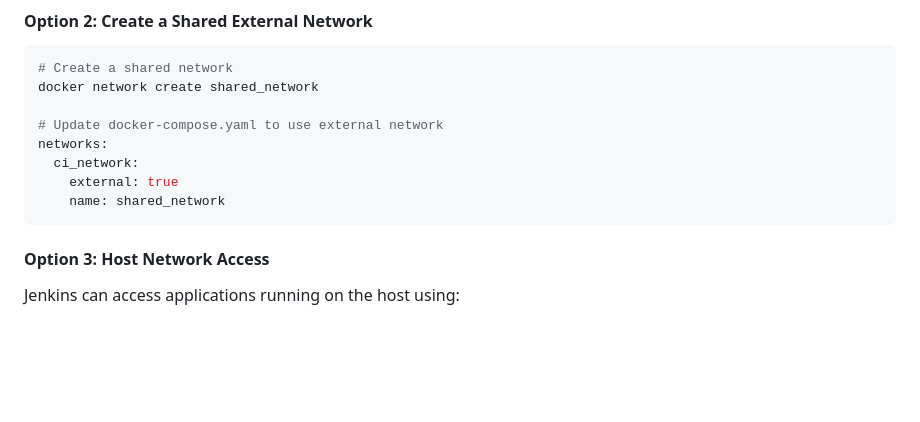
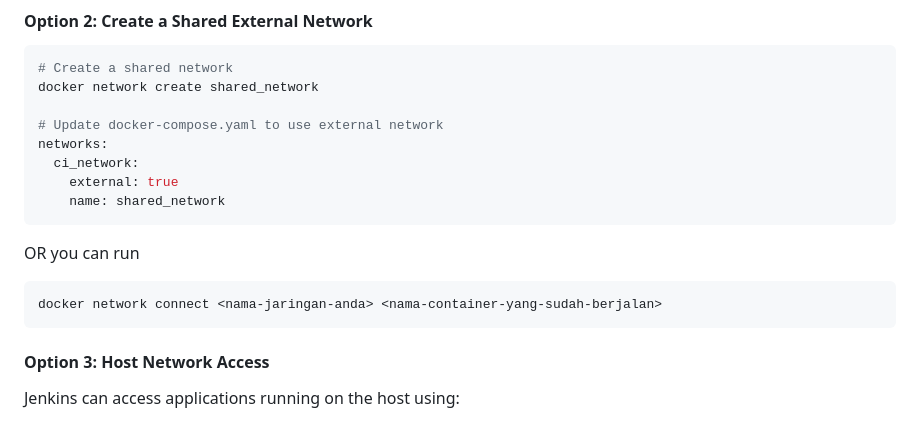
Before and after one commit to ranggaaprilio/docker-compose-list, a Markdown page: nginx-jenkins/readme.md, the part around the change. GitHub-like rendering; blank space fills up the shorter version.

Commit message:
update README.md to include additional network connection instructions

````diff
--- a/nginx-jenkins/readme.md
+++ b/nginx-jenkins/readme.md
@@ -111,6 +111,12 @@ networks:
   ci_network:
     external: true
     name: shared_network
+```
+
+OR you can run
+
+```
+docker network connect <nama-jaringan-anda> <nama-container-yang-sudah-berjalan>
 ```
 
 #### Option 3: Host Network Access
````
